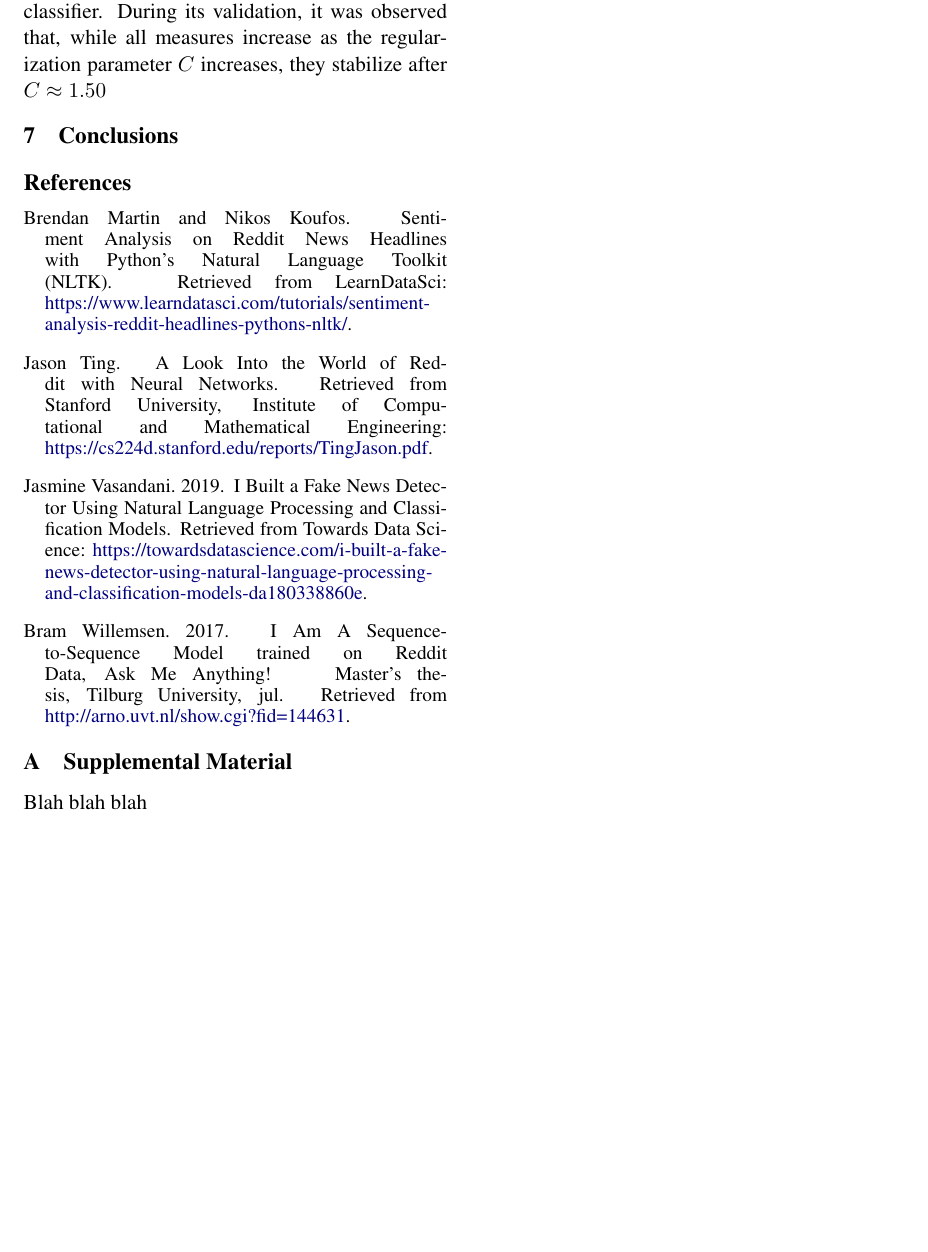
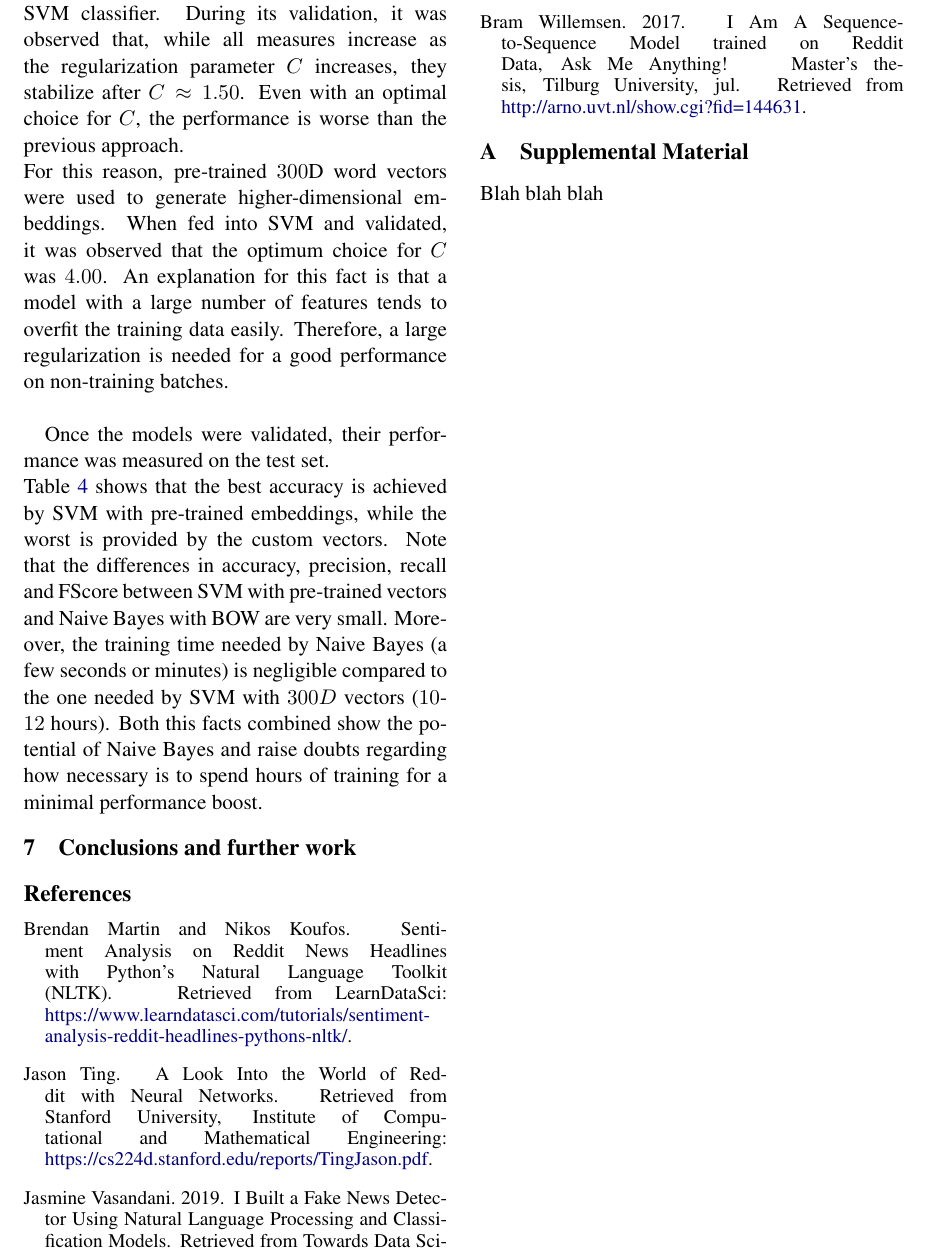
Before and after one commit to jCodingStuff/NLPReddit, a LaTeX document (report/acl2019.tex): part of page 2 of 3, cut so that both start at the same text, the shorter picture padded with empty space. Compiled offline with pdfLaTeX.

Commit message:
done analysis

```diff
--- a/report/acl2019.tex
+++ b/report/acl2019.tex
@@ -121,7 +121,24 @@ On the other hand, $200$D word vectors were trained with the obtained dataset us
 a context window of $10$ words\footnote{Texts are around 15-20 words long.}.
 Then, embeddings are generated for every submission and fed into an SVM classifier.
 During its validation, it was observed that, while all measures increase as the
-regularization parameter $C$ increases, they stabilize after $C \approx 	1.50$
+regularization parameter $C$ increases, they stabilize after $C \approx 	1.50$. Even
+with an optimal choice for $C$, the performance is worse than the previous approach.\\
+For this reason, pre-trained $300$D word vectors were used to generate
+higher-dimensional embeddings. When fed into SVM and validated, it was observed that
+the optimum choice for $C$ was $4.00$. An explanation for this fact is that a model with
+a large number of features tends to overfit the training data easily. Therefore, a large
+regularization is needed for a good performance on non-training batches.\\
+
+% Performance on test set
+Once the models were validated, their performance was measured on the test set.\\
+Table \ref{table:measures} shows that the best accuracy is achieved by SVM with
+pre-trained embeddings, while the worst is provided by the custom vectors.
+Note that the differences in accuracy, precision, recall and FScore between SVM with
+pre-trained vectors and Naive Bayes with BOW are very small. Moreover, the training
+time needed by Naive Bayes (a few seconds or minutes) is negligible compared to
+the one needed by SVM with $300D$ vectors ($10$-$12$ hours). Both this facts
+combined show the potential of Naive Bayes and raise doubts regarding how necessary
+is to spend hours of training for a minimal performance boost.
 
 
 % Validation of models
@@ -215,7 +232,7 @@ regularization parameter $C$ increases, they stabilize after $C \approx 	1.50$
 \end{table*}
 
 % Conclusions
-\section{Conclusions}
+\section{Conclusions and further work}
 \label{sec:conclusions}
 
 % Bibliography
```
